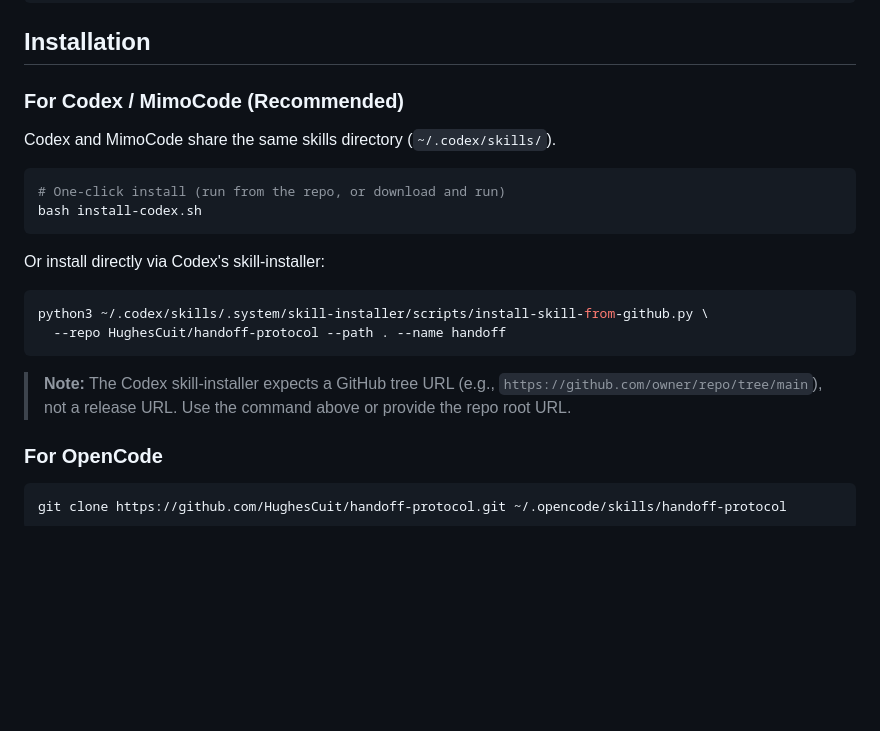
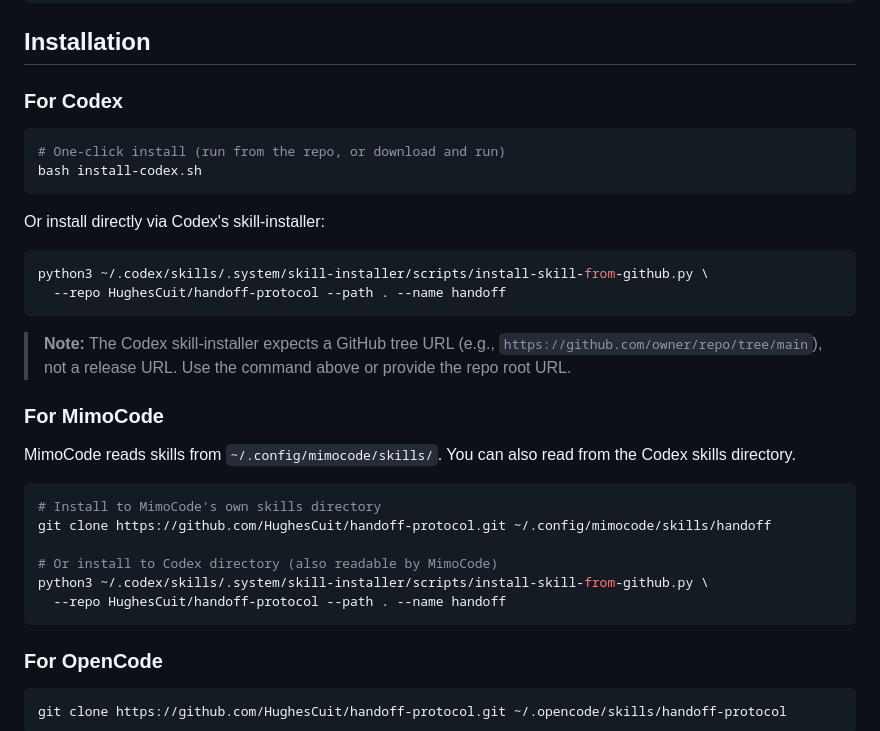
Before and after one commit to HughesCuit/handoff-protocol, a Markdown page: README.md, the part around the change. Rendered like a GitHub page; blank space fills up the shorter version.

Commit message:
fix: add MimoCode's own skills directory (~/.config/mimocode/skills)
MimoCode has its own skills directory in addition to reading Codex's.
Updated README with separate MimoCode install section.

````diff
--- a/README.md
+++ b/README.md
@@ -96,9 +96,7 @@ Submodule mode keeps this data in a separate private repository while maintainin
 
 ## Installation
 
-### For Codex / MimoCode (Recommended)
-
-Codex and MimoCode share the same skills directory (`~/.codex/skills/`).
+### For Codex
 
 ```bash
 # One-click install (run from the repo, or download and run)
@@ -113,6 +111,19 @@ python3 ~/.codex/skills/.system/skill-installer/scripts/install-skill-from-githu
 ```
 
 > **Note:** The Codex skill-installer expects a GitHub tree URL (e.g., `https://github.com/owner/repo/tree/main`), not a release URL. Use the command above or provide the repo root URL.
+
+### For MimoCode
+
+MimoCode reads skills from `~/.config/mimocode/skills/`. You can also read from the Codex skills directory.
+
+```bash
+# Install to MimoCode's own skills directory
+git clone https://github.com/HughesCuit/handoff-protocol.git ~/.config/mimocode/skills/handoff
+
+# Or install to Codex directory (also readable by MimoCode)
+python3 ~/.codex/skills/.system/skill-installer/scripts/install-skill-from-github.py \
+  --repo HughesCuit/handoff-protocol --path . --name handoff
+```
 
 ### For OpenCode
 
````
